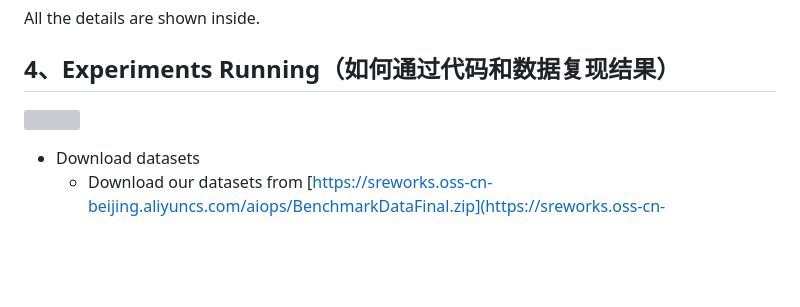
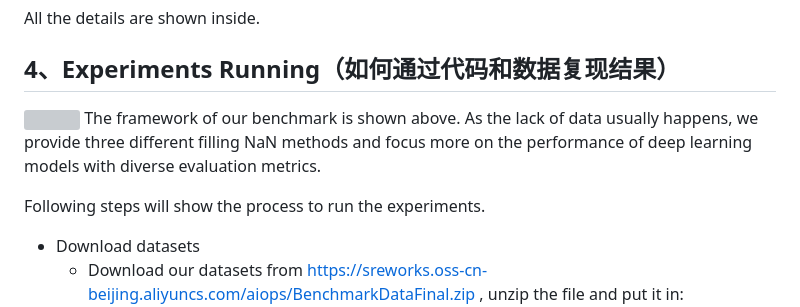
Before and after one commit to alibaba/sreworks-ext, a Markdown page: aiops/AnomalyDetectionBenchmark/README.md, the part around the change. GitHub-like rendering; blank space fills up the shorter version; grey boxes are pictures that could not be loaded.

````diff
--- a/aiops/AnomalyDetectionBenchmark/README.md
+++ b/aiops/AnomalyDetectionBenchmark/README.md
@@ -120,6 +120,9 @@ All the details are shown inside.
 <a name="tVl84"></a>
 ## 4、Experiments Running（如何通过代码和数据复现结果）
 ![](img/img.png)
+The framework of our benchmark is shown above. As the lack of data usually happens, we provide three different filling NaN methods and focus more on the performance of deep learning models with diverse evaluation metrics.
+
+Following steps will show the process to run the experiments.
 - Download datasets
    - Download our datasets from  [https://sreworks.oss-cn-beijing.aliyuncs.com/aiops/BenchmarkDataFinal.zip](https://sreworks.oss-cn-beijing.aliyuncs.com/aiops/BenchmarkDataFinal.zip) , unzip the file and put it in:
 ```Bash
````
